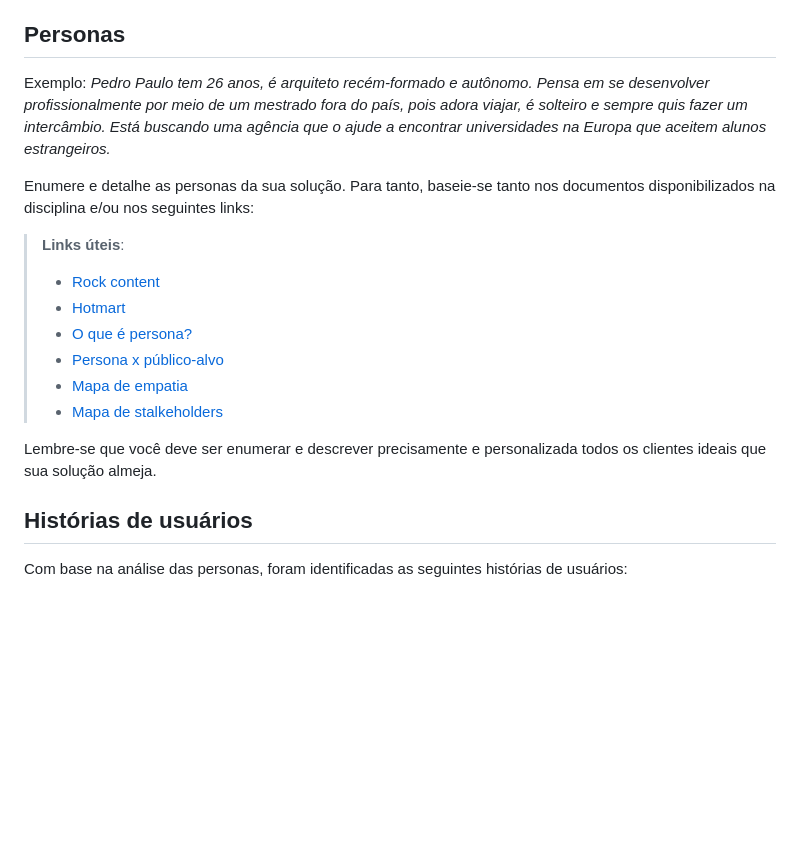
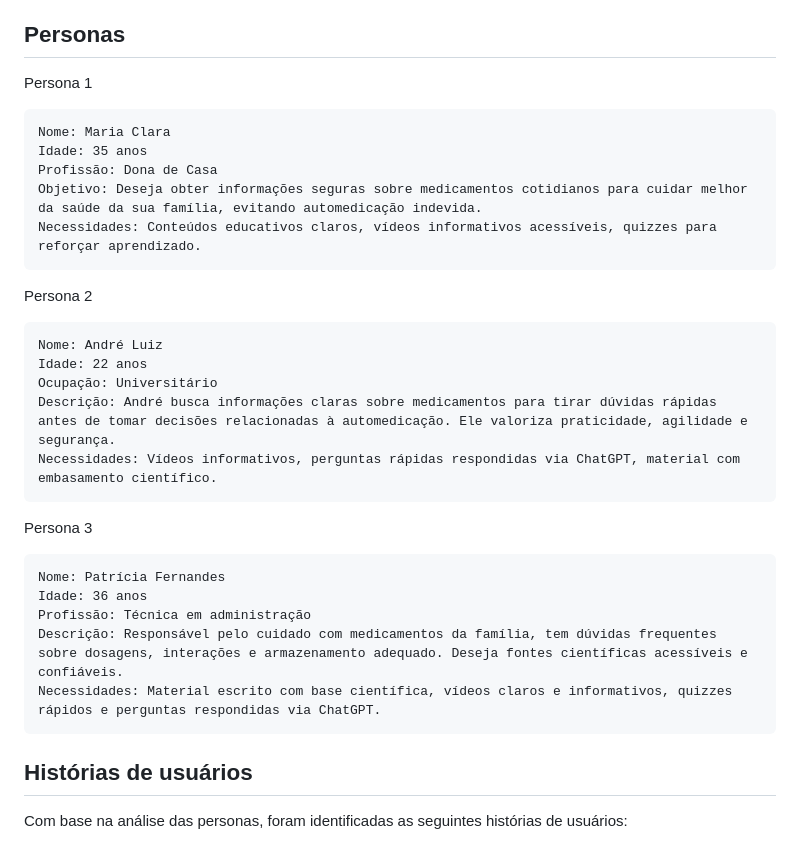
Before and after one commit to ICEI-PUC-Minas-PBE-ADS-SI/2025-1-p5-tias-FarmaCeltas, a Markdown page: docs/02-Especificacao.md, the part around the change. Drawn GitHub-style; blank space fills up the shorter version.

Commit message:
Adiciona personas

```diff
--- a/docs/02-Especificacao.md
+++ b/docs/02-Especificacao.md
@@ -12,20 +12,29 @@ Para isso, serão apresentados:
    - Restrições: identificação dos limites e parâmetros que guiarão o desenvolvimento do projeto.
 
 ## Personas
+Persona 1
 
-Exemplo: _Pedro Paulo tem 26 anos, é arquiteto recém-formado e autônomo. Pensa em se desenvolver profissionalmente por meio de um mestrado fora do país, pois adora viajar, é solteiro e sempre quis fazer um intercâmbio. Está buscando uma agência que o ajude a encontrar universidades na Europa que aceitem alunos estrangeiros._
+    Nome: Maria Clara
+    Idade: 35 anos
+    Profissão: Dona de Casa
+    Objetivo: Deseja obter informações seguras sobre medicamentos cotidianos para cuidar melhor da saúde da sua família, evitando automedicação indevida.
+    Necessidades: Conteúdos educativos claros, vídeos informativos acessíveis, quizzes para reforçar aprendizado.
 
-Enumere e detalhe as personas da sua solução. Para tanto, baseie-se tanto nos documentos disponibilizados na disciplina e/ou nos seguintes links:
+Persona 2
 
-> **Links úteis**:
-> - [Rock content](https://rockcontent.com/blog/personas/)
-> - [Hotmart](https://blog.hotmart.com/pt-br/como-criar-persona-negocio/)
-> - [O que é persona?](https://resultadosdigitais.com.br/blog/persona-o-que-e/)
-> - [Persona x público-alvo](https://flammo.com.br/blog/persona-e-publico-alvo-qual-a-diferenca/)
-> - [Mapa de empatia](https://resultadosdigitais.com.br/blog/mapa-da-empatia/)
-> - [Mapa de stalkeholders](https://www.racecomunicacao.com.br/blog/como-fazer-o-mapeamento-de-stakeholders/)
->
-Lembre-se que você deve ser enumerar e descrever precisamente e personalizada todos os clientes ideais que sua solução almeja.
+    Nome: André Luiz
+    Idade: 22 anos
+    Ocupação: Universitário
+    Descrição: André busca informações claras sobre medicamentos para tirar dúvidas rápidas antes de tomar decisões relacionadas à automedicação. Ele valoriza praticidade, agilidade e segurança.
+    Necessidades: Vídeos informativos, perguntas rápidas respondidas via ChatGPT, material com embasamento científico.
+
+Persona 3
+
+    Nome: Patrícia Fernandes
+    Idade: 36 anos
+    Profissão: Técnica em administração
+    Descrição: Responsável pelo cuidado com medicamentos da família, tem dúvidas frequentes sobre dosagens, interações e armazenamento adequado. Deseja fontes científicas acessíveis e confiáveis.
+    Necessidades: Material escrito com base científica, vídeos claros e informativos, quizzes rápidos e perguntas respondidas via ChatGPT.
 
 ## Histórias de usuários
 
```
